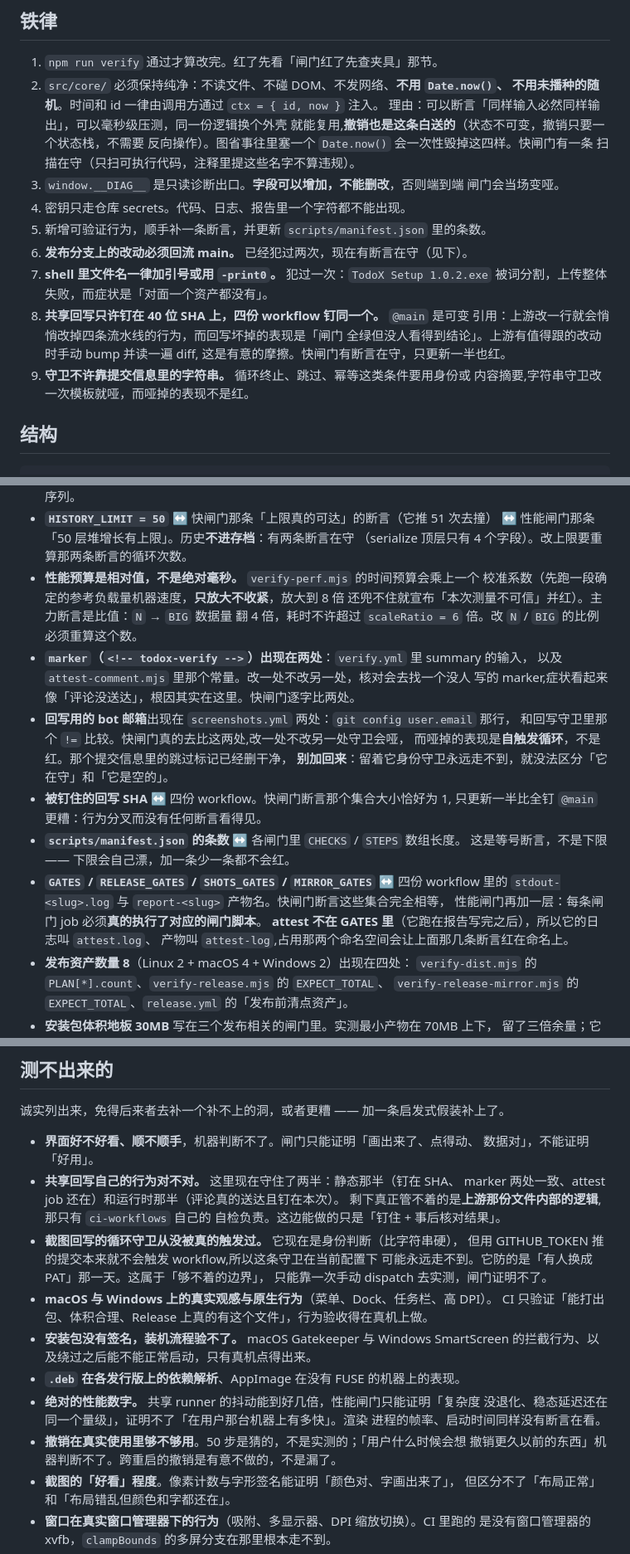
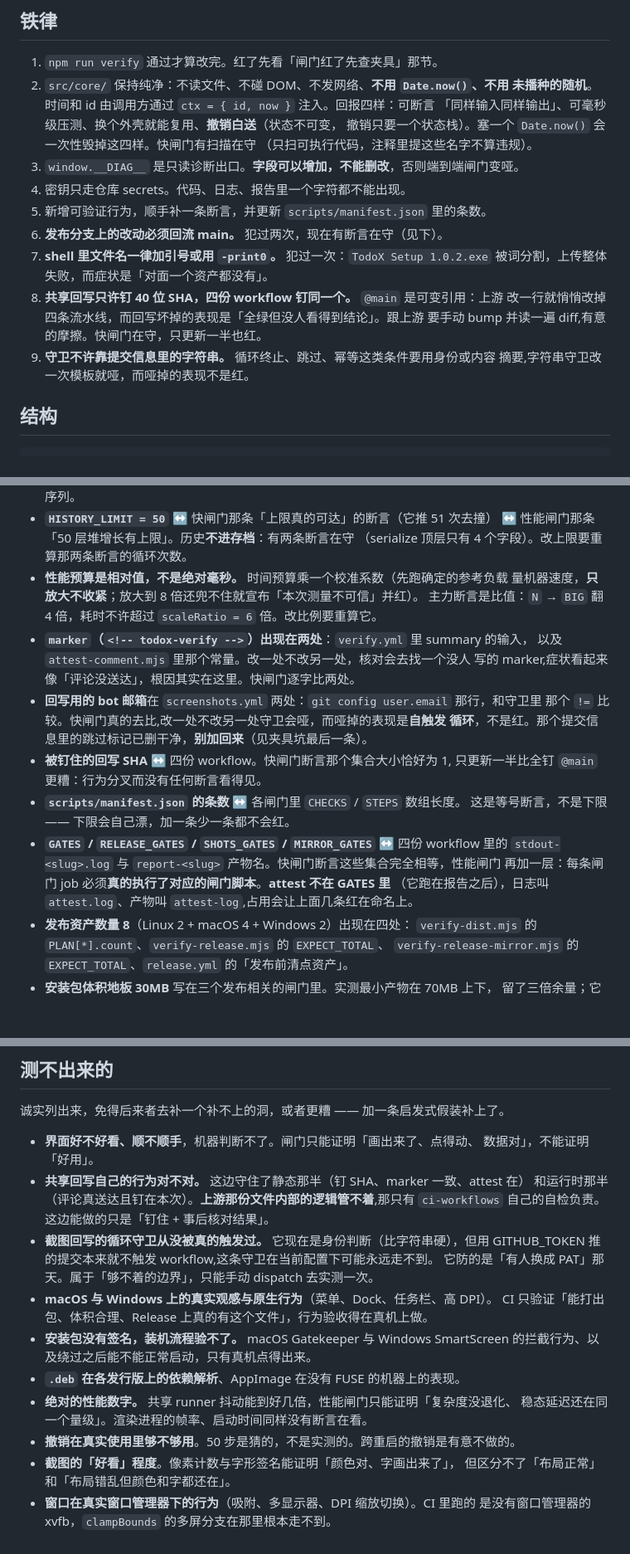
Before and after one commit to supercubegame/TodoX, a Markdown page: CLAUDE.md, 3 parts joined by grey strips. Shown at 83% size. Rendered like a GitHub page; blank space fills up the shorter version.

```diff
--- a/CLAUDE.md
+++ b/CLAUDE.md
@@ -5,25 +5,22 @@ Electron 三平台待办事项应用。改完任何东西，**必须跑闸门**
 ## 铁律
 
 1. `npm run verify` 通过才算改完。红了先看「闸门红了先查夹具」那节。
-2. `src/core/` 必须保持纯净：不读文件、不碰 DOM、不发网络、**不用 `Date.now()`、
-   不用未播种的随机**。时间和 id 一律由调用方通过 `ctx = { id, now }` 注入。
-   理由：可以断言「同样输入必然同样输出」，可以毫秒级压测，同一份逻辑换个外壳
-   就能复用,**撤销也是这条白送的**（状态不可变，撤销只要一个状态栈，不需要
-   反向操作）。图省事往里塞一个 `Date.now()` 会一次性毁掉这四样。快闸门有一条
-   扫描在守（只扫可执行代码，注释里提这些名字不算违规）。
-3. `window.__DIAG__` 是只读诊断出口。**字段可以增加，不能删改**，否则端到端
-   闸门会当场变哑。
+2. `src/core/` 保持纯净：不读文件、不碰 DOM、不发网络、**不用 `Date.now()`、不用
+   未播种的随机**。时间和 id 由调用方通过 `ctx = { id, now }` 注入。回报四样：可断言
+   「同样输入同样输出」、可毫秒级压测、换个外壳就能复用、**撤销白送**（状态不可变，
+   撤销只要一个状态栈）。塞一个 `Date.now()` 会一次性毁掉这四样。快闸门有扫描在守
+   （只扫可执行代码，注释里提这些名字不算违规）。
+3. `window.__DIAG__` 是只读诊断出口。**字段可以增加，不能删改**，否则端到端闸门变哑。
 4. 密钥只走仓库 secrets。代码、日志、报告里一个字符都不能出现。
 5. 新增可验证行为，顺手补一条断言，并更新 `scripts/manifest.json` 里的条数。
-6. **发布分支上的改动必须回流 main。** 已经犯过两次，现在有断言在守（见下）。
+6. **发布分支上的改动必须回流 main。** 犯过两次，现在有断言在守（见下）。
 7. **shell 里文件名一律加引号或用 `-print0`。** 犯过一次：`TodoX Setup 1.0.2.exe`
    被词分割，上传整体失败，而症状是「对面一个资产都没有」。
-8. **共享回写只许钉在 40 位 SHA 上，四份 workflow 钉同一个。** `@main` 是可变
-   引用：上游改一行就会悄悄改掉四条流水线的行为，而回写坏掉的表现是「闸门
-   全绿但没人看得到结论」。上游有值得跟的改动时手动 bump 并读一遍 diff,
-   这是有意的摩擦。快闸门有断言在守，只更新一半也红。
-9. **守卫不许靠提交信息里的字符串。** 循环终止、跳过、幂等这类条件要用身份或
-   内容摘要,字符串守卫改一次模板就哑，而哑掉的表现不是红。
+8. **共享回写只许钉 40 位 SHA，四份 workflow 钉同一个。** `@main` 是可变引用：上游
+   改一行就悄悄改掉四条流水线，而回写坏掉的表现是「全绿但没人看得到结论」。跟上游
+   要手动 bump 并读一遍 diff,有意的摩擦。快闸门在守，只更新一半也红。
+9. **守卫不许靠提交信息里的字符串。** 循环终止、跳过、幂等这类条件要用身份或内容
+   摘要,字符串守卫改一次模板就哑，而哑掉的表现不是红。
 
 ## 结构
 
@@ -90,26 +87,23 @@ npm run verify:dist 安装包闸门（需要 TODOX_DIST_SLUG=dist-linux|dist-mac
 - **`HISTORY_LIMIT = 50`** ↔ 快闸门那条「上限真的可达」的断言（它推 51 次去撞）
   ↔ 性能闸门那条「50 层堆增长有上限」。历史**不进存档**：有两条断言在守
   （serialize 顶层只有 4 个字段）。改上限要重算那两条断言的循环次数。
-- **性能预算是相对值，不是绝对毫秒。** `verify-perf.mjs` 的时间预算会乘上一个
-  校准系数（先跑一段确定的参考负载量机器速度，**只放大不收紧**，放大到 8 倍
-  还兜不住就宣布「本次测量不可信」并红）。主力断言是比值：`N` → `BIG` 数据量
-  翻 4 倍，耗时不许超过 `scaleRatio = 6` 倍。改 `N` / `BIG` 的比例必须重算这个数。
+- **性能预算是相对值，不是绝对毫秒。** 时间预算乘一个校准系数（先跑确定的参考负载
+  量机器速度，**只放大不收紧**；放大到 8 倍还兜不住就宣布「本次测量不可信」并红）。
+  主力断言是比值：`N` → `BIG` 翻 4 倍，耗时不许超过 `scaleRatio = 6` 倍。改比例要重算它。
 - **`marker`（`<!-- todox-verify -->`）出现在两处**：`verify.yml` 里 summary 的输入，
   以及 `attest-comment.mjs` 里那个常量。改一处不改另一处，核对会去找一个没人
   写的 marker,症状看起来像「评论没送达」，根因其实在这里。快闸门逐字比两处。
-- **回写用的 bot 邮箱**出现在 `screenshots.yml` 两处：`git config user.email` 那行，
-  和回写守卫里那个 `!=` 比较。快闸门真的去比这两处,改一处不改另一处守卫会哑，
-  而哑掉的表现是**自触发循环**，不是红。那个提交信息里的跳过标记已经删干净，
-  **别加回来**：留着它身份守卫永远走不到，就没法区分「它在守」和「它是空的」。
+- **回写用的 bot 邮箱**在 `screenshots.yml` 两处：`git config user.email` 那行，和守卫里
+  那个 `!=` 比较。快闸门真的去比,改一处不改另一处守卫会哑，而哑掉的表现是**自触发
+  循环**，不是红。那个提交信息里的跳过标记已删干净，**别加回来**（见夹具坑最后一条）。
 - **被钉住的回写 SHA** ↔ 四份 workflow。快闸门断言那个集合大小恰好为 1,
   只更新一半比全钉 `@main` 更糟：行为分叉而没有任何断言看得见。
 - **`scripts/manifest.json` 的条数** ↔ 各闸门里 `CHECKS` / `STEPS` 数组长度。
   这是等号断言，不是下限 —— 下限会自己漂，加一条少一条都不会红。
 - **`GATES` / `RELEASE_GATES` / `SHOTS_GATES` / `MIRROR_GATES`** ↔ 四份 workflow 里的
-  `stdout-<slug>.log` 与 `report-<slug>` 产物名。快闸门断言这些集合完全相等，
-  性能闸门再加一层：每条闸门 job 必须**真的执行了对应的闸门脚本**。
-  **attest 不在 GATES 里**（它跑在报告写完之后），所以它的日志叫 `attest.log`、
-  产物叫 `attest-log`,占用那两个命名空间会让上面那几条断言红在命名上。
+  `stdout-<slug>.log` 与 `report-<slug>` 产物名。快闸门断言这些集合完全相等，性能闸门
+  再加一层：每条闸门 job 必须**真的执行了对应的闸门脚本**。**attest 不在 GATES 里**
+  （它跑在报告之后），日志叫 `attest.log`、产物叫 `attest-log`,占用会让上面几条红在命名上。
 - **发布资产数量 8**（Linux 2 + macOS 4 + Windows 2）出现在四处：
   `verify-dist.mjs` 的 `PLAN[*].count`、`verify-release.mjs` 的 `EXPECT_TOTAL`、
   `verify-release-mirror.mjs` 的 `EXPECT_TOTAL`、`release.yml` 的「发布前清点资产」。
@@ -176,24 +168,20 @@ npm run verify:dist 安装包闸门（需要 TODOX_DIST_SLUG=dist-linux|dist-mac
 
 - **界面好不好看、顺不顺手**，机器判断不了。闸门只能证明「画出来了、点得动、
   数据对」，不能证明「好用」。
-- **共享回写自己的行为对不对。** 这里现在守住了两半：静态那半（钉在 SHA、
-  marker 两处一致、attest job 还在）和运行时那半（评论真的送达且钉在本次）。
-  剩下真正管不着的是**上游那份文件内部的逻辑**,那只有 `ci-workflows` 自己的
-  自检负责。这边能做的只是「钉住 + 事后核对结果」。
-- **截图回写的循环守卫从没被真的触发过。** 它现在是身份判断（比字符串硬），
-  但用 GITHUB_TOKEN 推的提交本来就不会触发 workflow,所以这条守卫在当前配置下
-  可能永远走不到。它防的是「有人换成 PAT」那一天。这属于「够不着的边界」，
-  只能靠一次手动 dispatch 去实测，闸门证明不了。
+- **共享回写自己的行为对不对。** 这边守住了静态那半（钉 SHA、marker 一致、attest 在）
+  和运行时那半（评论真送达且钉在本次）。**上游那份文件内部的逻辑管不着**,那只有
+  `ci-workflows` 自己的自检负责。这边能做的只是「钉住 + 事后核对结果」。
+- **截图回写的循环守卫从没被真的触发过。** 它现在是身份判断（比字符串硬），但用
+  GITHUB_TOKEN 推的提交本来就不触发 workflow,这条守卫在当前配置下可能永远走不到。
+  它防的是「有人换成 PAT」那天。属于「够不着的边界」，只能手动 dispatch 去实测一次。
 - **macOS 与 Windows 上的真实观感与原生行为**（菜单、Dock、任务栏、高 DPI）。
   CI 只验证「能打出包、体积合理、Release 上真的有这个文件」，行为验收得在真机上做。
 - **安装包没有签名，装机流程验不了。** macOS Gatekeeper 与 Windows SmartScreen
   的拦截行为、以及绕过之后能不能正常启动，只有真机点得出来。
 - **`.deb` 在各发行版上的依赖解析**、AppImage 在没有 FUSE 的机器上的表现。
-- **绝对的性能数字。** 共享 runner 的抖动能到好几倍，性能闸门只能证明「复杂度
-  没退化、稳态延迟还在同一个量级」，证明不了「在用户那台机器上有多快」。渲染
-  进程的帧率、启动时间同样没有断言在看。
-- **撤销在真实使用里够不够用**。50 步是猜的，不是实测的；「用户什么时候会想
-  撤销更久以前的东西」机器判断不了。跨重启的撤销是有意不做的，不是漏了。
+- **绝对的性能数字。** 共享 runner 抖动能到好几倍，性能闸门只能证明「复杂度没退化、
+  稳态延迟还在同一个量级」。渲染进程的帧率、启动时间同样没有断言在看。
+- **撤销在真实使用里够不够用**。50 步是猜的，不是实测的。跨重启的撤销是有意不做的。
 - **截图的「好看」程度**。像素计数与字形签名能证明「颜色对、字画出来了」，
   但区分不了「布局正常」和「布局错乱但颜色和字都还在」。
 - **窗口在真实窗口管理器下的行为**（吸附、多显示器、DPI 缩放切换）。CI 里跑的
```
Also changed, not shown: other parts of CLAUDE.md (+7 -9 lines), AGENTS.md (+37 -49 lines).
